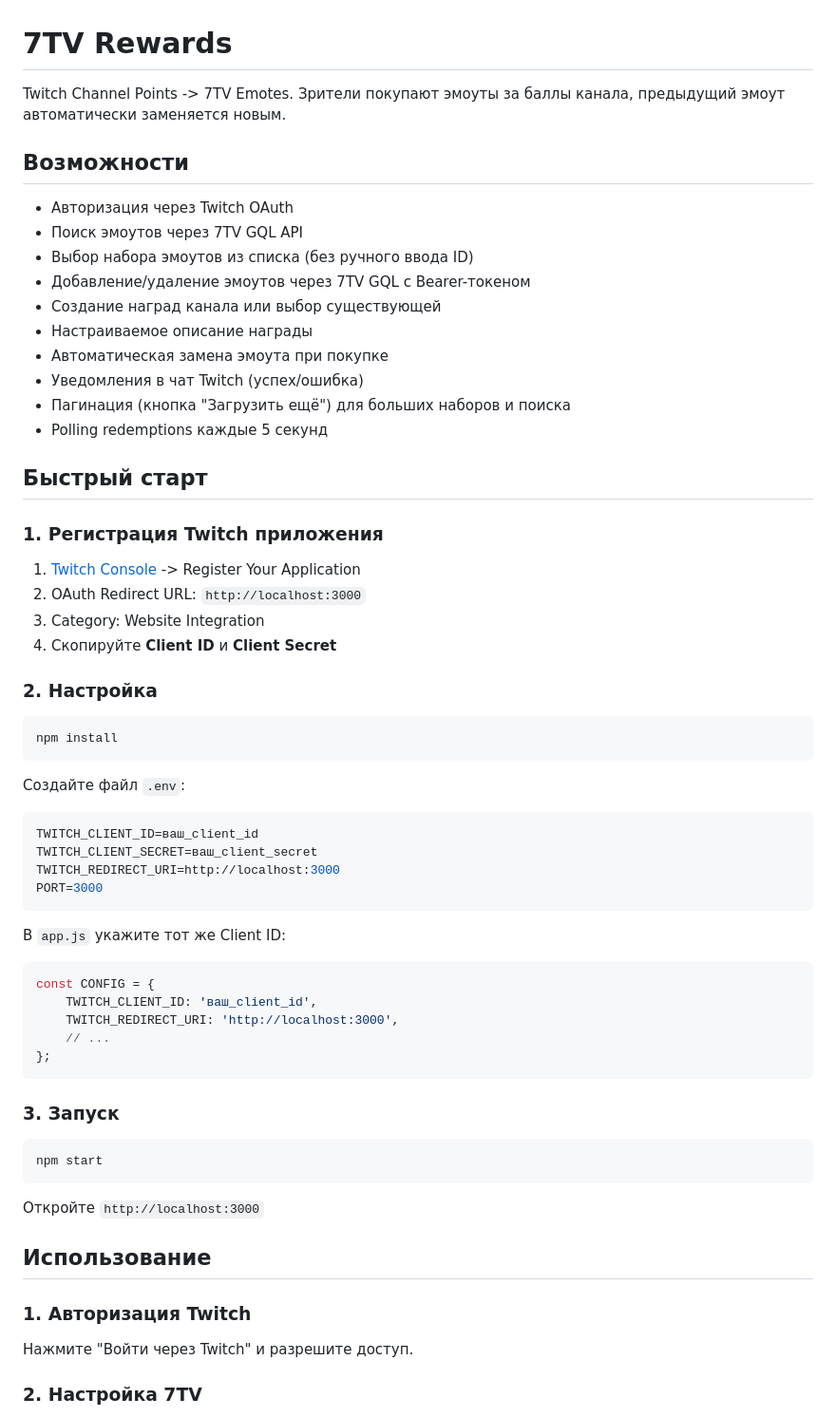
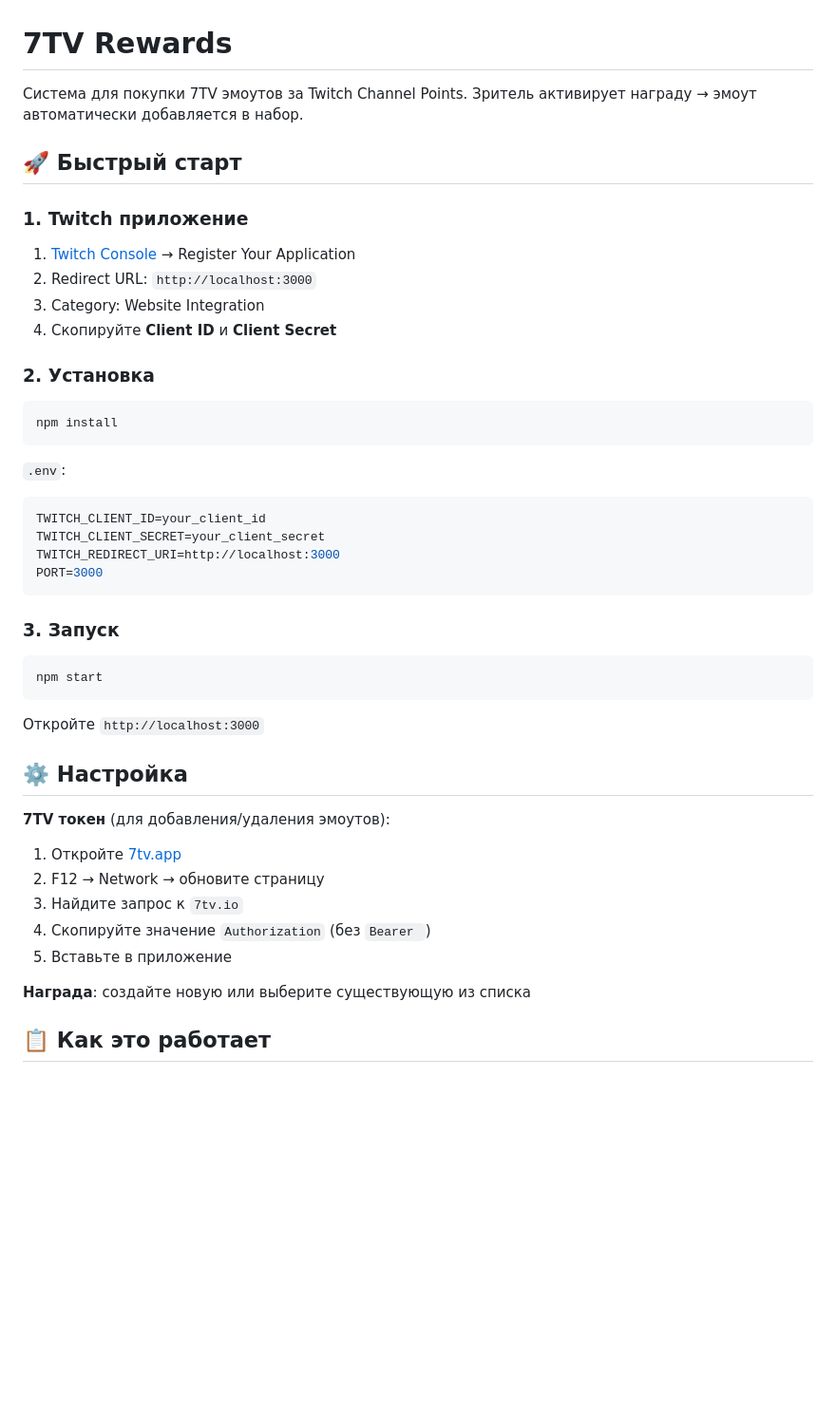
Before and after one commit to skuffix-ww/7TVRewards, a Markdown page: README.md, the part around one of its changes. Shown at 95% size. Rendered like a GitHub page; blank space fills up the shorter version.

````diff
--- a/README.md
+++ b/README.md
@@ -1,52 +1,28 @@
 # 7TV Rewards
 
-Twitch Channel Points -> 7TV Emotes. Зрители покупают эмоуты за баллы канала, предыдущий эмоут автоматически заменяется новым.
+Система для покупки 7TV эмоутов за Twitch Channel Points. Зритель активирует награду → эмоут автоматически добавляется в набор.
 
-## Возможности
+## 🚀 Быстрый старт
 
-- Авторизация через Twitch OAuth
-- Поиск эмоутов через 7TV GQL API
-- Выбор набора эмоутов из списка (без ручного ввода ID)
-- Добавление/удаление эмоутов через 7TV GQL с Bearer-токеном
-- Создание наград канала или выбор существующей
-- Настраиваемое описание награды
-- Автоматическая замена эмоута при покупке
-- Уведомления в чат Twitch (успех/ошибка)
-- Пагинация (кнопка "Загрузить ещё") для больших наборов и поиска
-- Polling redemptions каждые 5 секунд
+### 1. Twitch приложение
 
-## Быстрый старт
-
-### 1. Регистрация Twitch приложения
-
-1. [Twitch Console](https://dev.twitch.tv/console) -> Register Your Application
-2. OAuth Redirect URL: `http://localhost:3000`
+1. [Twitch Console](https://dev.twitch.tv/console) → Register Your Application
+2. Redirect URL: `http://localhost:3000`
 3. Category: Website Integration
 4. Скопируйте **Client ID** и **Client Secret**
 
-### 2. Настройка
+### 2. Установка
 
 ```bash
 npm install
 ```
 
-Создайте файл `.env`:
-
+`.env`:
 ```env
-TWITCH_CLIENT_ID=ваш_client_id
-TWITCH_CLIENT_SECRET=ваш_client_secret
+TWITCH_CLIENT_ID=your_client_id
+TWITCH_CLIENT_SECRET=your_client_secret
 TWITCH_REDIRECT_URI=http://localhost:3000
 PORT=3000
-```
-
-В `app.js` укажите тот же Client ID:
-
-```javascript
-const CONFIG = {
-    TWITCH_CLIENT_ID: 'ваш_client_id',
-    TWITCH_REDIRECT_URI: 'http://localhost:3000',
-    // ...
-};
 ```
 
 ### 3. Запуск
@@ -57,11 +33,16 @@ npm start
 
 Откройте `http://localhost:3000`
 
-## Использование
+## ⚙️ Настройка
 
-### 1. Авторизация Twitch
+**7TV токен** (для добавления/удаления эмоутов):
+1. Откройте [7tv.app](https://7tv.app)
+2. F12 → Network → обновите страницу
+3. Найдите запрос к `7tv.io`
+4. Скопируйте значение `Authorization` (без `Bearer `)
+5. Вставьте в приложение
 
-Нажмите "Войти через Twitch" и разрешите доступ.
+**Награда**: создайте новую или выберите существующую из списка
 
-### 2. Настройка 7TV
+## 📋 Как это работает
 
````
Also changed, not shown: other parts of README.md (+27 -67 lines).
